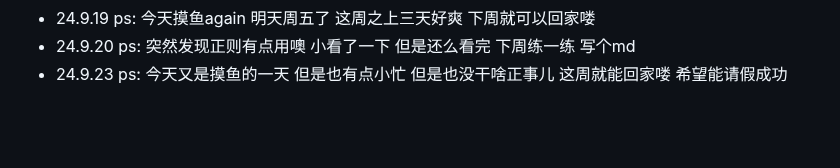
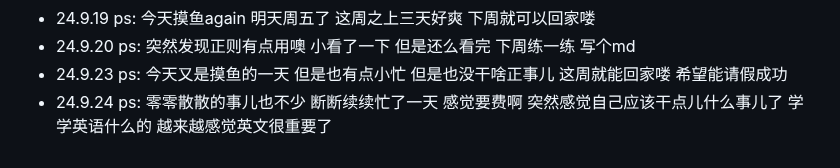
Before and after one commit to plutodemon/learn-tree, a Markdown page: daily/daily.md, the part around the change. GitHub-like rendering; blank space fills up the shorter version.

```diff
--- a/daily/daily.md
+++ b/daily/daily.md
@@ -97,3 +97,5 @@
   ps: 突然发现正则有点用噢 小看了一下 但是还么看完 下周练一练 写个md
 - 24.9.23
   ps: 今天又是摸鱼的一天 但是也有点小忙 但是也没干啥正事儿 这周就能回家喽 希望能请假成功
+- 24.9.24
+  ps: 零零散散的事儿也不少 断断续续忙了一天 感觉要费啊 突然感觉自己应该干点儿什么事儿了 学学英语什么的 越来越感觉英文很重要了
```
